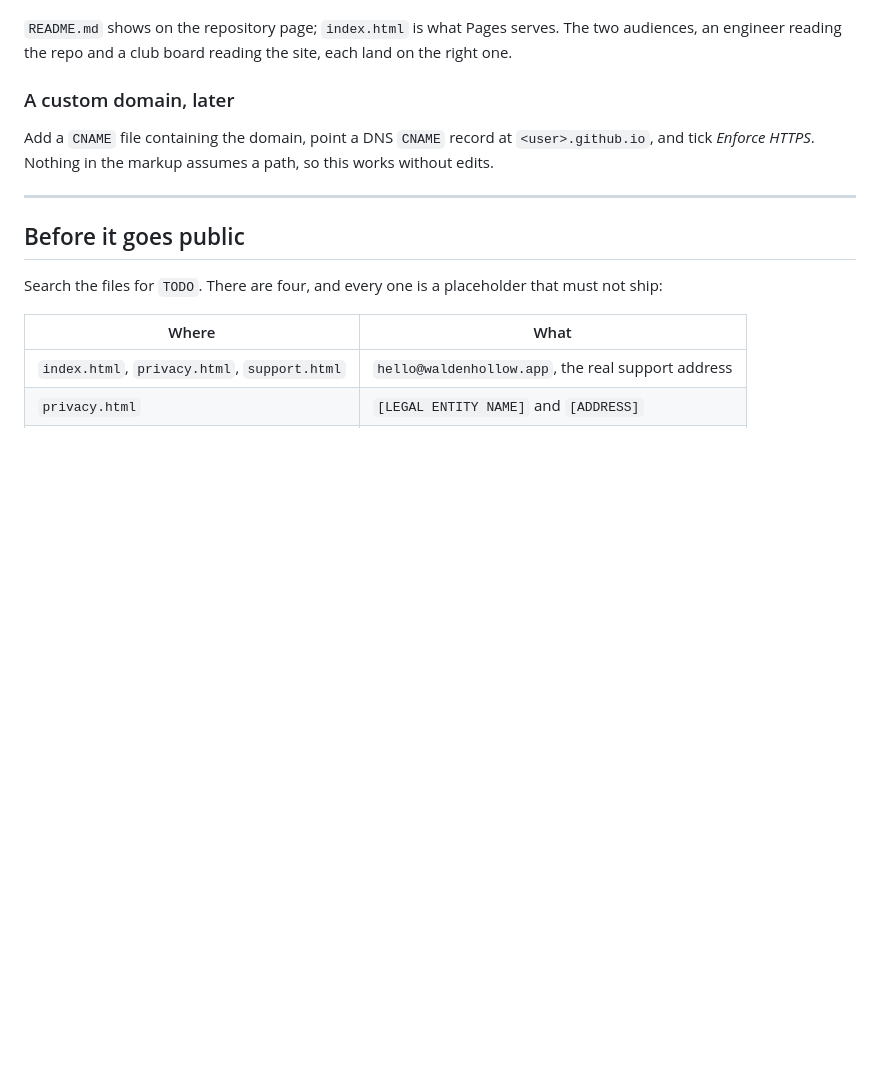
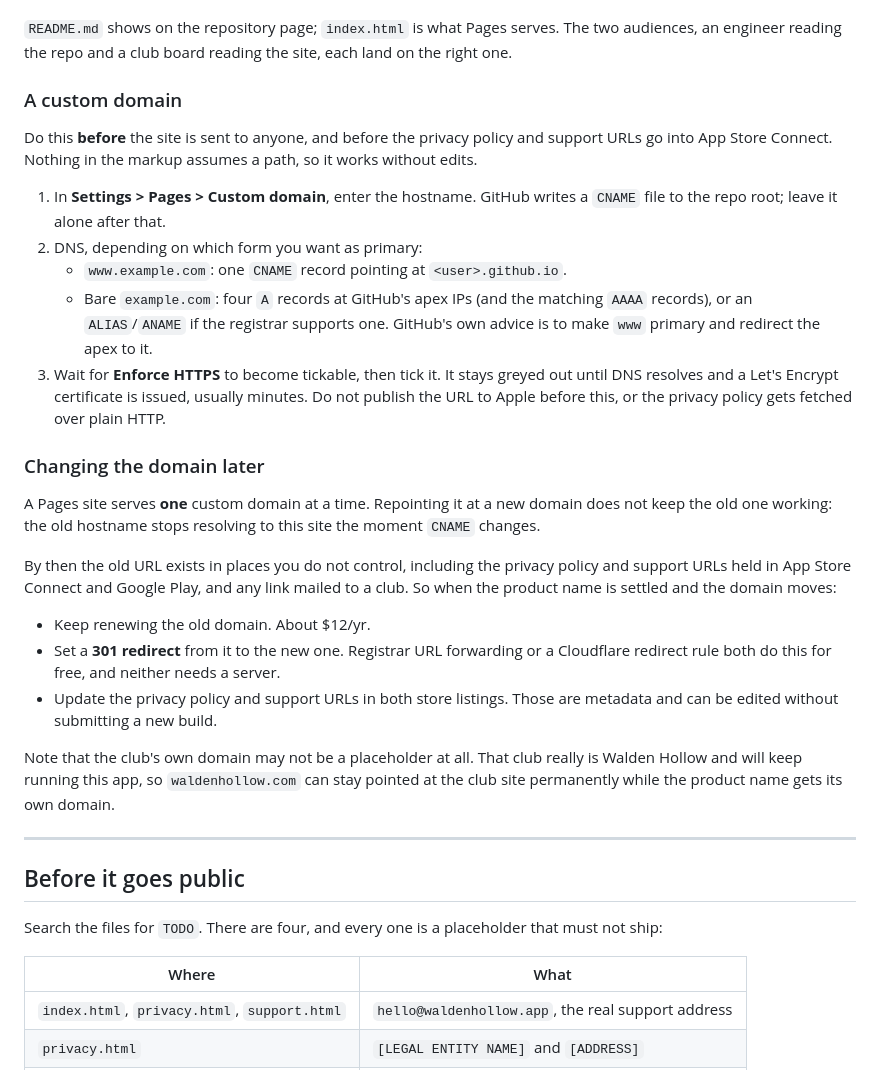
Before and after one commit to chadzimmerman/walden-hollow-public, a Markdown page: DEPLOY.md, the part around the change. Rendered like a GitHub page; blank space fills up the shorter version.

Commit message:
docs: custom domain setup and what breaks when it changes
A Pages site serves one custom domain at a time, so repointing it drops
the old hostname rather than keeping both. Records the apex versus www
DNS split, the HTTPS provisioning lag that must clear before the URL
goes to Apple, and the 301 forward that keeps old links alive through a
rename.

```diff
--- a/DEPLOY.md
+++ b/DEPLOY.md
@@ -12,11 +12,43 @@ is the site, and opening it in a browser is an accurate preview of production.
 
 `README.md` shows on the repository page; `index.html` is what Pages serves. The two audiences, an engineer reading the repo and a club board reading the site, each land on the right one.
 
-### A custom domain, later
+### A custom domain
 
-Add a `CNAME` file containing the domain, point a DNS `CNAME` record at
-`<user>.github.io`, and tick *Enforce HTTPS*. Nothing in the markup assumes a
-path, so this works without edits.
+Do this **before** the site is sent to anyone, and before the privacy policy and
+support URLs go into App Store Connect. Nothing in the markup assumes a path, so
+it works without edits.
+
+1. In **Settings > Pages > Custom domain**, enter the hostname. GitHub writes a
+   `CNAME` file to the repo root; leave it alone after that.
+2. DNS, depending on which form you want as primary:
+   - `www.example.com`: one `CNAME` record pointing at `<user>.github.io`.
+   - Bare `example.com`: four `A` records at GitHub's apex IPs (and the matching
+     `AAAA` records), or an `ALIAS`/`ANAME` if the registrar supports one.
+     GitHub's own advice is to make `www` primary and redirect the apex to it.
+3. Wait for **Enforce HTTPS** to become tickable, then tick it. It stays greyed
+   out until DNS resolves and a Let's Encrypt certificate is issued, usually
+   minutes. Do not publish the URL to Apple before this, or the privacy policy
+   gets fetched over plain HTTP.
+
+### Changing the domain later
+
+A Pages site serves **one** custom domain at a time. Repointing it at a new
+domain does not keep the old one working: the old hostname stops resolving to
+this site the moment `CNAME` changes.
+
+By then the old URL exists in places you do not control, including the privacy
+policy and support URLs held in App Store Connect and Google Play, and any link
+mailed to a club. So when the product name is settled and the domain moves:
+
+- Keep renewing the old domain. About $12/yr.
+- Set a **301 redirect** from it to the new one. Registrar URL forwarding or a
+  Cloudflare redirect rule both do this for free, and neither needs a server.
+- Update the privacy policy and support URLs in both store listings. Those are
+  metadata and can be edited without submitting a new build.
+
+Note that the club's own domain may not be a placeholder at all. That club really
+is Walden Hollow and will keep running this app, so `waldenhollow.com` can stay
+pointed at the club site permanently while the product name gets its own domain.
 
 ---
 
```
